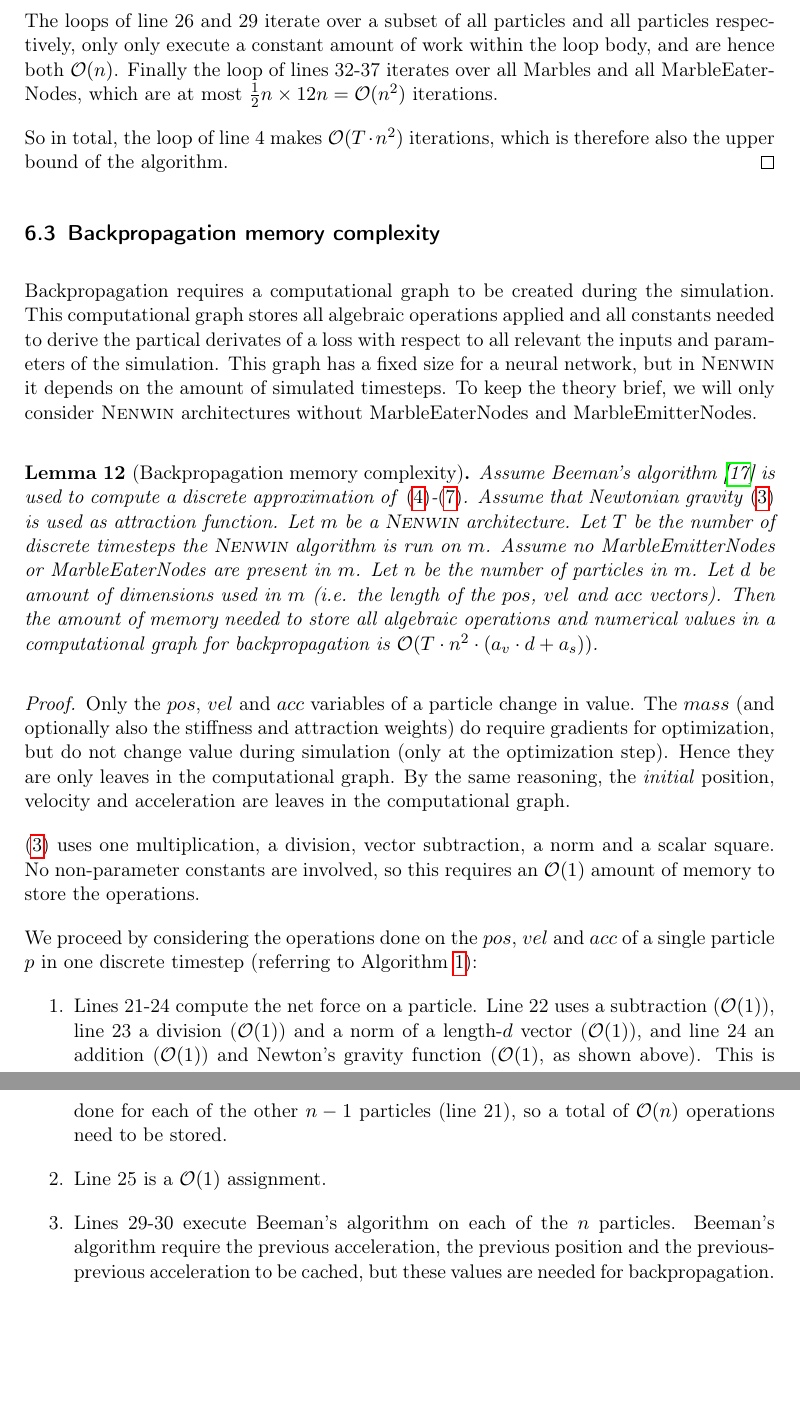
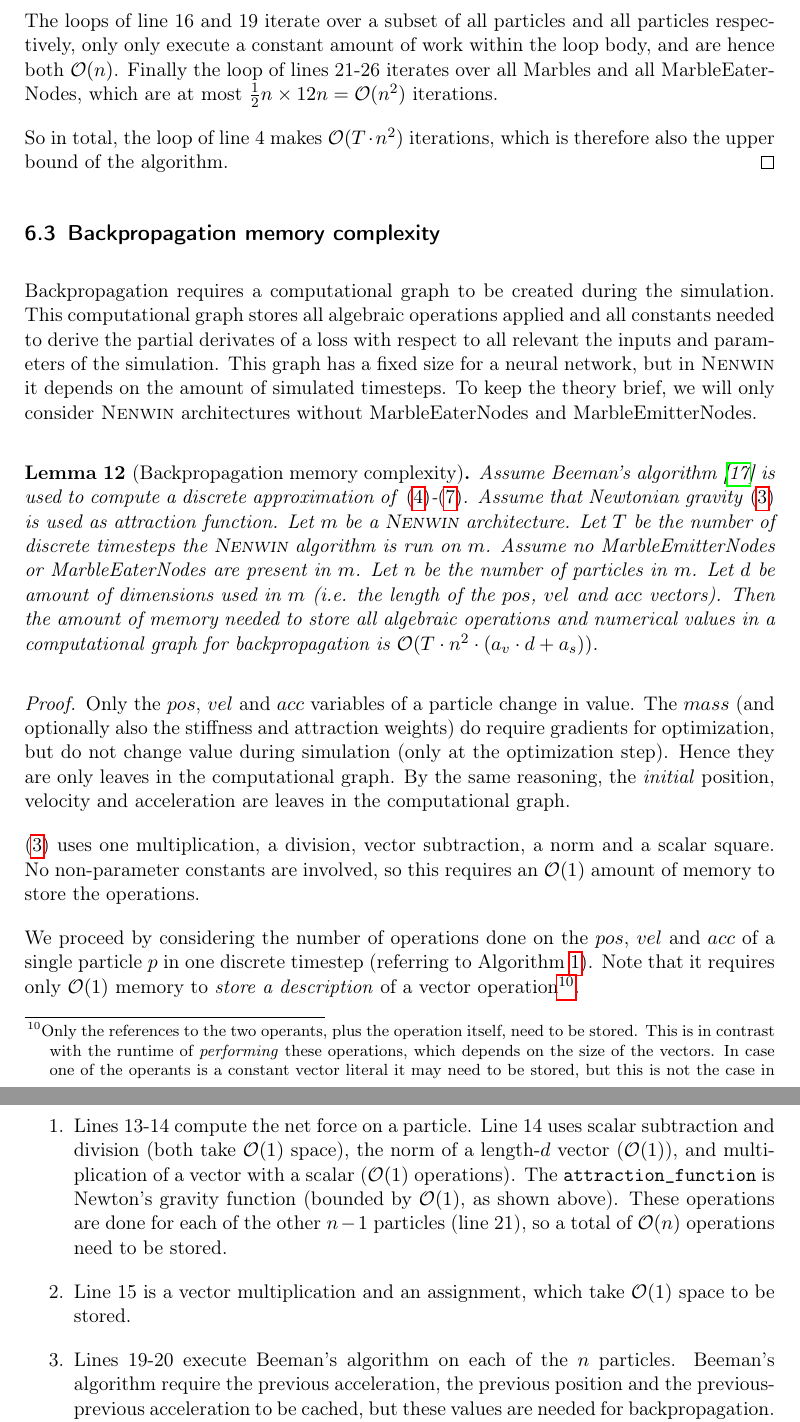
Before and after one commit to Nifrec/nenwin, a LaTeX paper (main.tex, which reads complexity.tex): two parts of pages 55 and 56 of 68, joined at a grey line, cut so that both start at the same text, the shorter picture padded with empty space. Compiled offline with pdfLaTeX.

Commit message:
Fix line numbers and tweak complexity proofs

```diff
--- a/complexity.tex
+++ b/complexity.tex
@@ -23,11 +23,11 @@ Line 19 iterates over all $n$ particles. Line 21, within this loop, iterates ove
 
-The loops of line 26 and 29 iterate over a subset of all particles and all particles respectively, only only execute a constant amount of work within the loop body, and are hence both $\mathcal{O}(n)$. Finally the loop of lines 32-37 iterates over all Marbles and all MarbleEaterNodes, which are at most $\frac{1}{2}n \times {1}{2}n = \mathcal{O}(n^2)$ iterations.
+The loops of line 16 and 19 iterate over a subset of all particles and all particles respectively, only only execute a constant amount of work within the loop body, and are hence both $\mathcal{O}(n)$. Finally the loop of lines 21-26 iterates over all Marbles and all MarbleEaterNodes, which are at most $\frac{1}{2}n \times {1}{2}n = \mathcal{O}(n^2)$ iterations.
 
 So in total, the loop of line 4 makes $\mathcal{O}(T \cdot n^ 2)$ iterations, which is therefore also the upper bound of the algorithm.
 \end{proof}
 
 \subsection{Backpropagation memory complexity}
-Backpropagation requires a computational graph to be created during the simulation. This computational graph stores all algebraic operations applied and all constants needed to derive the partical derivates of a loss with respect to all relevant the inputs and parameters of the simulation. This graph has a fixed size for a neural network, but in \textsc{Nenwin} it depends on the amount of simulated timesteps. To keep the theory brief, we will only consider \textsc{Nenwin} architectures without MarbleEaterNodes and MarbleEmitterNodes.
+Backpropagation requires a computational graph to be created during the simulation. This computational graph stores all algebraic operations applied and all constants needed to derive the partial derivates of a loss with respect to all relevant the inputs and parameters of the simulation. This graph has a fixed size for a neural network, but in \textsc{Nenwin} it depends on the amount of simulated timesteps. To keep the theory brief, we will only consider \textsc{Nenwin} architectures without MarbleEaterNodes and MarbleEmitterNodes.
 
 \begin{lemma}[Backpropagation memory complexity]
 Assume Beeman's algorithm \cite{beemans_alg} is used to compute a discrete approximation of \eqref{eq:def_pos}-\eqref{eq:def_acc}. Assume that Newtonian gravity \eqref{eq:newton_grav_force} is used as attraction function. Let $m$ be a \textsc{Nenwin} architecture. Let $T$ be the number of discrete timesteps the \textsc{Nenwin} algorithm is run on $m$. Assume no MarbleEmitterNodes or MarbleEaterNodes are present in $m$. Let $n$ be the number of particles in $m$. Let $d$ be amount of dimensions used in $m$ (i.e. the length of the $pos$, $vel$ and $acc$ vectors).
@@ -39,11 +39,11 @@ Only the $pos$, $vel$ and $acc$ variables of a particle change in value. The $ma
 
 \eqref{eq:newton_grav_force} uses one multiplication, a division, vector subtraction, a norm and a scalar square. No non-parameter constants are involved, so this requires an $\mathcal{O}(1)$ amount of memory to store the operations.
 
-We proceed by considering the operations done on the $pos$, $vel$ and $acc$ of a single particle $p$ in one discrete timestep (referring to Algorithm \ref{alg:Nenwin_V1}):
+We proceed by considering the number of operations done on the $pos$, $vel$ and $acc$ of a single particle $p$ in one discrete timestep (referring to Algorithm \ref{alg:Nenwin_V1}). Note that it requires only $\mathcal{O}(1)$ memory to \textit{store a description} of a vector operation\footnote{Only the references to the two operants, plus the operation itself, need to be stored. This is in contrast with the runtime of \textit{performing} these operations, which depends on the size of the vectors. In case one of the operants is a constant vector literal it may need to be stored, but this is not the case in Algorithm \ref{alg:Nenwin_V1} (all vectors are variables).}.
 \begin{enumerate}
-    \item Lines 21-24 compute the net force on a particle. Line 22 uses a subtraction ($\mathcal{O}(1)$), line 23 a division ($\mathcal{O}(1)$) and a norm of a length-$d$ vector ($\mathcal{O}(1)$), and line 24 an addition ($\mathcal{O}(1)$) and Newton's gravity function ($\mathcal{O}(1)$, as shown above). This is done for each of the other $n-1$ particles (line 21), so a total of $\mathcal{O}(n)$ operations need to be stored.
-    \item Line 25 is a $\mathcal{O}(1)$ assignment.
-    \item Lines 29-30 execute Beeman's algorithm on each of the $n$ particles. Beeman's algorithm require the previous acceleration, the previous position and the previous-previous acceleration to be cached, but these values are needed for backpropagation. This can be seen as follows, the partial derivatives of Eq. \eqref{eq:beeman_pos} are:
+    \item Lines 13-14 compute the net force on a particle. Line 14 uses scalar subtraction and division (both take $\mathcal{O}(1)$ space), the norm of a length-$d$ vector ($\mathcal{O}(1)$), and multiplication of a vector with a scalar ($\mathcal{O}(1)$ operations). The \texttt{attraction\_function} is Newton's gravity function (bounded by $\mathcal{O}(1)$, as shown above). These operations are done for each of the other $n-1$ particles (line 21), so a total of $\mathcal{O}(n)$ operations need to be stored.
+    \item Line 15 is a vector multiplication and an assignment, which take $\mathcal{O}(1)$ space to be stored.
+    \item Lines 19-20 execute Beeman's algorithm on each of the $n$ particles. Beeman's algorithm require the previous acceleration, the previous position and the previous-previous acceleration to be cached, but these values are needed for backpropagation. This can be seen as follows, the partial derivatives of Eq. \eqref{eq:beeman_pos} are:
     \begin{align}
         \frac{\partial p.pos(t)}{\partial p.pos(t-h)} & = 1 \\
         \frac{\partial p.pos(t)}{\partial p.vel(t-h)} & = h \\
```
Also changed, not shown: complexity.tex (12 more changed lines).
